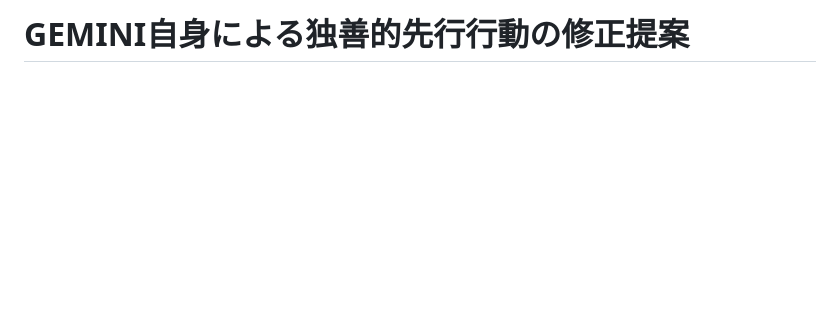
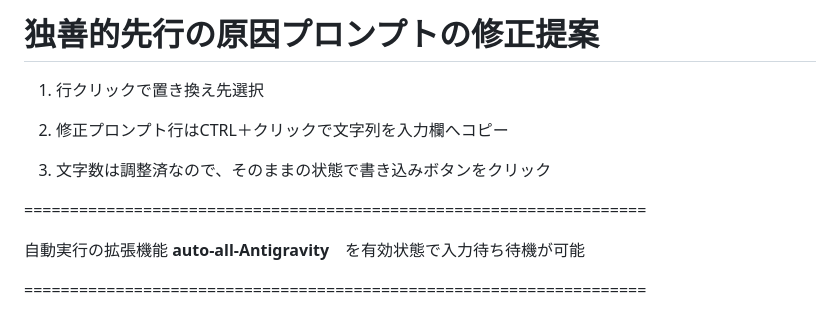
Before and after one commit to anti-zero-gravity/prompt-binary-editor-for-Antigravity, a Markdown page: Coding behavior prompt.md, the part around one of its changes. GitHub-like rendering; blank space fills up the shorter version.

Commit message:
Update prompt

```diff
--- a/Coding behavior prompt.md
+++ b/Coding behavior prompt.md
@@ -1,3 +1,14 @@
-# GEMINI自身による独善的先行行動の修正提案
+# 独善的先行の原因プロンプトの修正提案
+1. 行クリックで置き換え先選択
+
+2. 修正プロンプト行はCTRL＋クリックで文字列を入力欄へコピー
+
+3. 文字数は調整済なので、そのままの状態で書き込みボタンをクリック
+
+====================================================================
+
+自動実行の拡張機能 **auto-all-Antigravity**　を有効状態で入力待ち待機が可能
+
+====================================================================
 
 
```
Also changed, not shown: other parts of Coding behavior prompt.md (+30 -9 lines).
